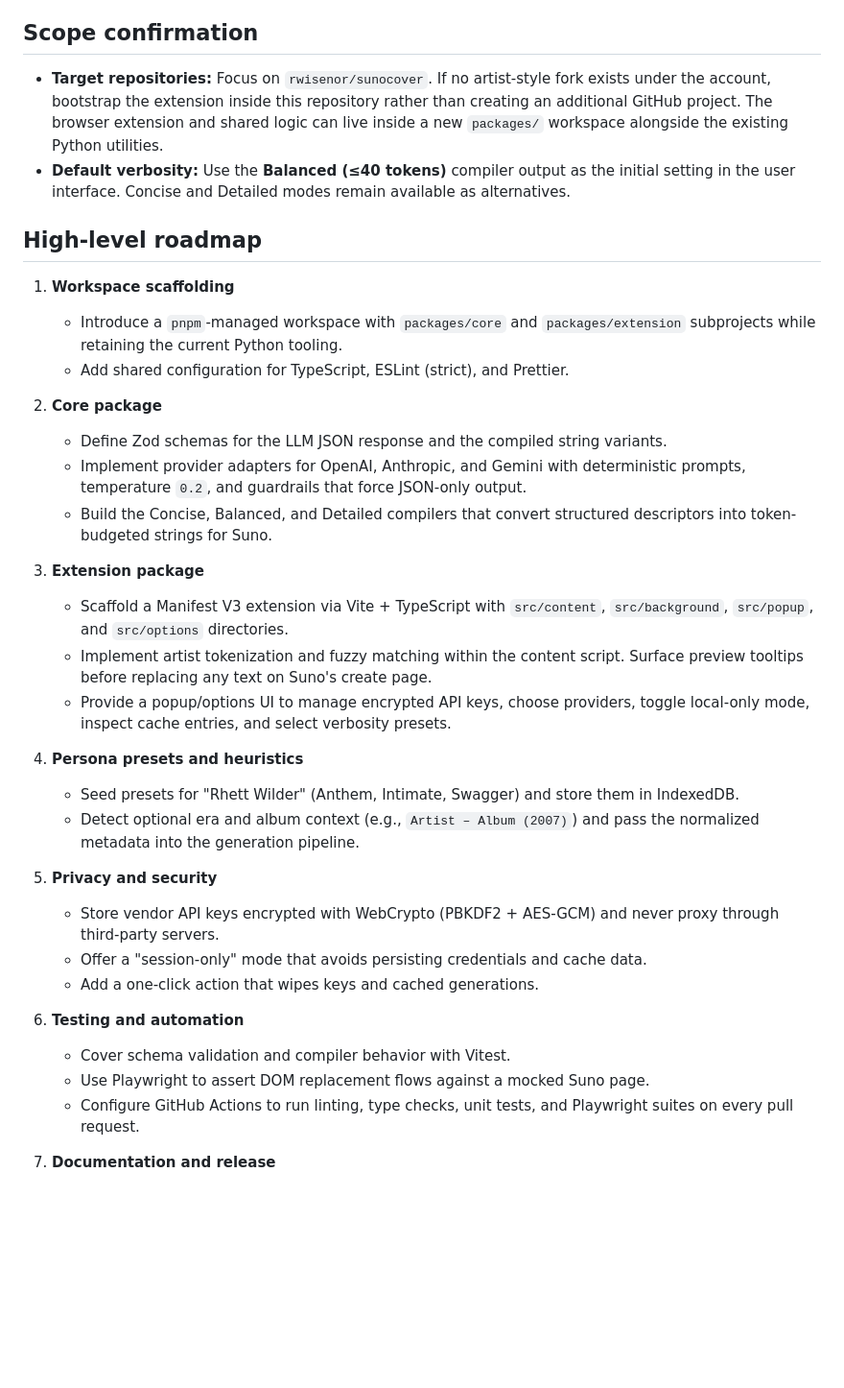
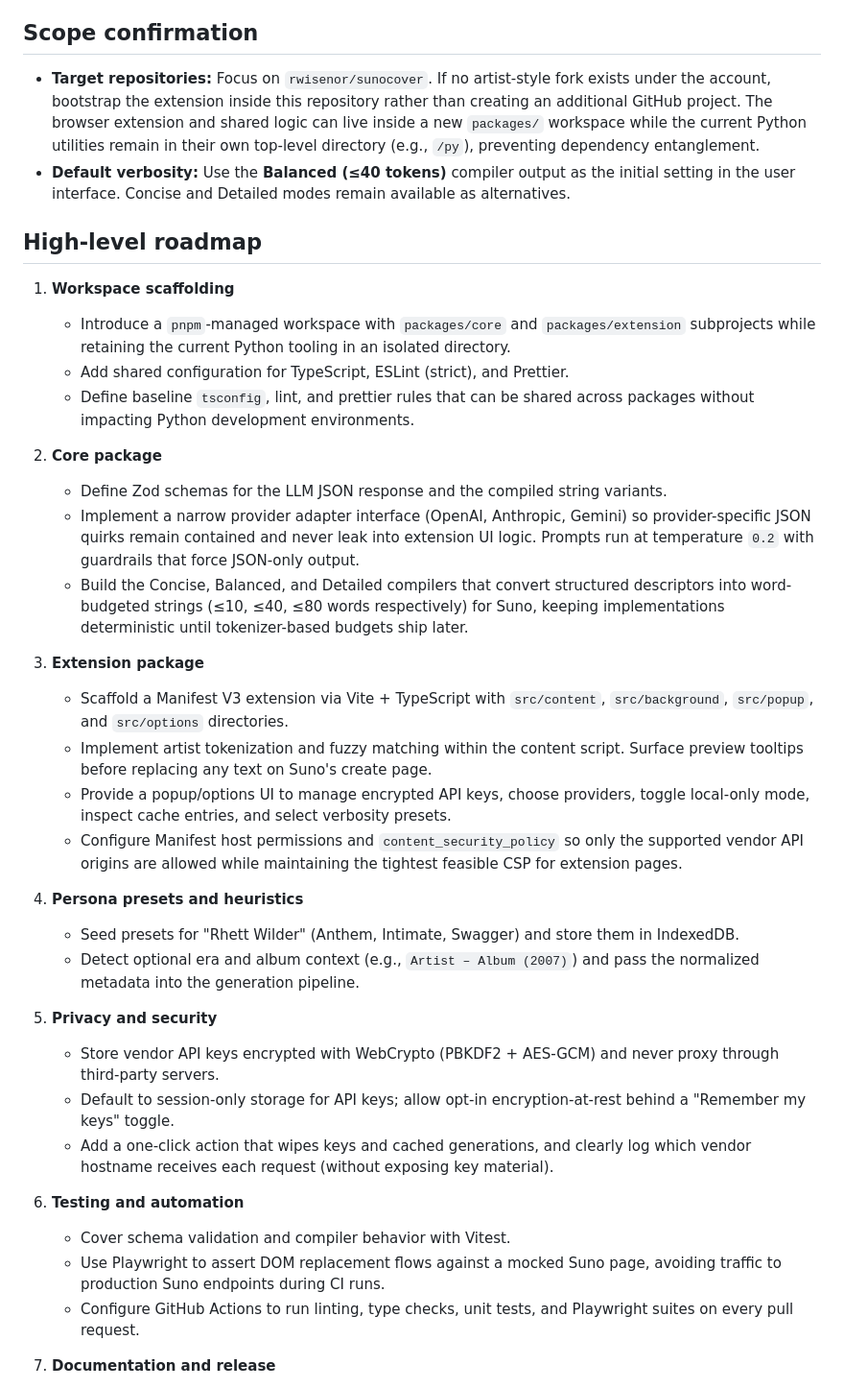
Before and after one commit to rwisenor/sunocover, a Markdown page: docs/refactor-plan.md, the part around the change. Shown: that part at 96% size. Drawn GitHub-style; blank space fills up the shorter version.

Commit message:
docs: incorporate security and workspace clarifications

```diff
--- a/docs/refactor-plan.md
+++ b/docs/refactor-plan.md
@@ -4,24 +4,26 @@ This repository currently ships a Python-based desktop utility for processing au
 
 ## Scope confirmation
 
-* **Target repositories:** Focus on `rwisenor/sunocover`. If no artist-style fork exists under the account, bootstrap the extension inside this repository rather than creating an additional GitHub project. The browser extension and shared logic can live inside a new `packages/` workspace alongside the existing Python utilities.
+* **Target repositories:** Focus on `rwisenor/sunocover`. If no artist-style fork exists under the account, bootstrap the extension inside this repository rather than creating an additional GitHub project. The browser extension and shared logic can live inside a new `packages/` workspace while the current Python utilities remain in their own top-level directory (e.g., `/py`), preventing dependency entanglement.
 * **Default verbosity:** Use the **Balanced (≤40 tokens)** compiler output as the initial setting in the user interface. Concise and Detailed modes remain available as alternatives.
 
 ## High-level roadmap
 
 1. **Workspace scaffolding**
-   * Introduce a `pnpm`-managed workspace with `packages/core` and `packages/extension` subprojects while retaining the current Python tooling.
+   * Introduce a `pnpm`-managed workspace with `packages/core` and `packages/extension` subprojects while retaining the current Python tooling in an isolated directory.
    * Add shared configuration for TypeScript, ESLint (strict), and Prettier.
+   * Define baseline `tsconfig`, lint, and prettier rules that can be shared across packages without impacting Python development environments.
 
 2. **Core package**
    * Define Zod schemas for the LLM JSON response and the compiled string variants.
-   * Implement provider adapters for OpenAI, Anthropic, and Gemini with deterministic prompts, temperature `0.2`, and guardrails that force JSON-only output.
-   * Build the Concise, Balanced, and Detailed compilers that convert structured descriptors into token-budgeted strings for Suno.
+   * Implement a narrow provider adapter interface (OpenAI, Anthropic, Gemini) so provider-specific JSON quirks remain contained and never leak into extension UI logic. Prompts run at temperature `0.2` with guardrails that force JSON-only output.
+   * Build the Concise, Balanced, and Detailed compilers that convert structured descriptors into word-budgeted strings (≤10, ≤40, ≤80 words respectively) for Suno, keeping implementations deterministic until tokenizer-based budgets ship later.
 
 3. **Extension package**
    * Scaffold a Manifest V3 extension via Vite + TypeScript with `src/content`, `src/background`, `src/popup`, and `src/options` directories.
    * Implement artist tokenization and fuzzy matching within the content script. Surface preview tooltips before replacing any text on Suno's create page.
    * Provide a popup/options UI to manage encrypted API keys, choose providers, toggle local-only mode, inspect cache entries, and select verbosity presets.
+   * Configure Manifest host permissions and `content_security_policy` so only the supported vendor API origins are allowed while maintaining the tightest feasible CSP for extension pages.
 
 4. **Persona presets and heuristics**
    * Seed presets for "Rhett Wilder" (Anthem, Intimate, Swagger) and store them in IndexedDB.
@@ -29,12 +31,12 @@ This repository currently ships a Python-based desktop utility for processing au
 
 5. **Privacy and security**
    * Store vendor API keys encrypted with WebCrypto (PBKDF2 + AES-GCM) and never proxy through third-party servers.
-   * Offer a "session-only" mode that avoids persisting credentials and cache data.
-   * Add a one-click action that wipes keys and cached generations.
+   * Default to session-only storage for API keys; allow opt-in encryption-at-rest behind a "Remember my keys" toggle.
+   * Add a one-click action that wipes keys and cached generations, and clearly log which vendor hostname receives each request (without exposing key material).
 
 6. **Testing and automation**
    * Cover schema validation and compiler behavior with Vitest.
-   * Use Playwright to assert DOM replacement flows against a mocked Suno page.
+   * Use Playwright to assert DOM replacement flows against a mocked Suno page, avoiding traffic to production Suno endpoints during CI runs.
    * Configure GitHub Actions to run linting, type checks, unit tests, and Playwright suites on every pull request.
 
 7. **Documentation and release**
```
